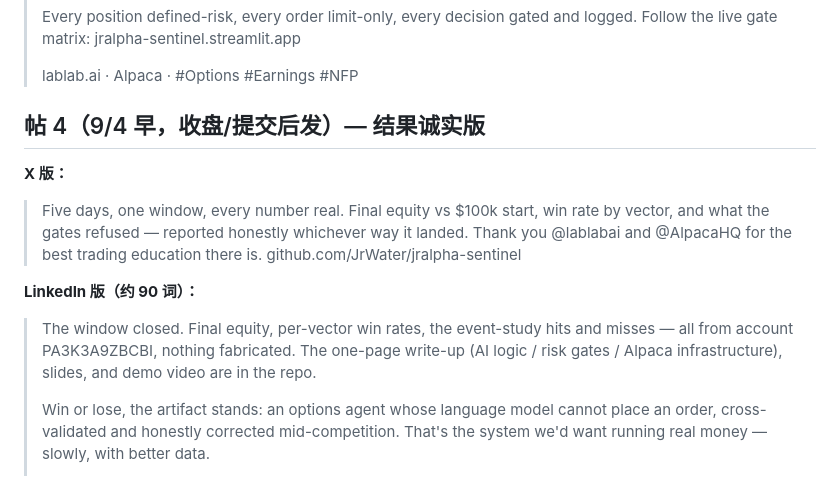
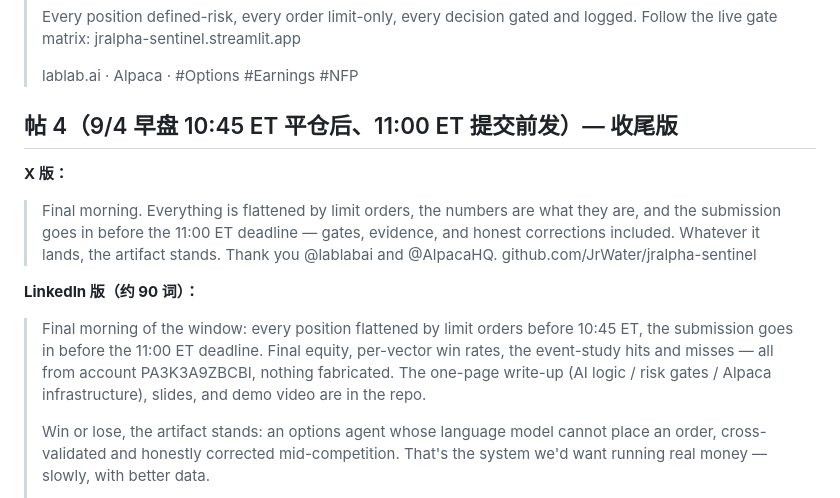
Before and after one commit to JrWater/jralpha-sentinel, a Markdown page: docs/SOCIAL_POSTS.md, the part around the change. Rendered like a GitHub page.

Commit message:
Social posts: post-4 moved to pre-deadline final-morning (submission compliance)

```diff
--- a/docs/SOCIAL_POSTS.md
+++ b/docs/SOCIAL_POSTS.md
@@ -54,13 +54,13 @@
 >
 > lablab.ai · Alpaca · #Options #Earnings #NFP
 
-## 帖 4（9/4 早，收盘/提交后发）— 结果诚实版
+## 帖 4（9/4 早盘 10:45 ET 平仓后、11:00 ET 提交前发）— 收尾版
 
 **X 版：**
-> Five days, one window, every number real. Final equity vs $100k start, win rate by vector, and what the gates refused — reported honestly whichever way it landed. Thank you @lablabai and @AlpacaHQ for the best trading education there is. github.com/JrWater/jralpha-sentinel
+> Final morning. Everything is flattened by limit orders, the numbers are what they are, and the submission goes in before the 11:00 ET deadline — gates, evidence, and honest corrections included. Whatever it lands, the artifact stands. Thank you @lablabai and @AlpacaHQ. github.com/JrWater/jralpha-sentinel
 
 **LinkedIn 版（约 90 词）：**
-> The window closed. Final equity, per-vector win rates, the event-study hits and misses — all from account PA3K3A9ZBCBI, nothing fabricated. The one-page write-up (AI logic / risk gates / Alpaca infrastructure), slides, and demo video are in the repo.
+> Final morning of the window: every position flattened by limit orders before 10:45 ET, the submission goes in before the 11:00 ET deadline. Final equity, per-vector win rates, the event-study hits and misses — all from account PA3K3A9ZBCBI, nothing fabricated. The one-page write-up (AI logic / risk gates / Alpaca infrastructure), slides, and demo video are in the repo.
 >
 > Win or lose, the artifact stands: an options agent whose language model cannot place an order, cross-validated and honestly corrected mid-competition. That's the system we'd want running real money — slowly, with better data.
 >
```
